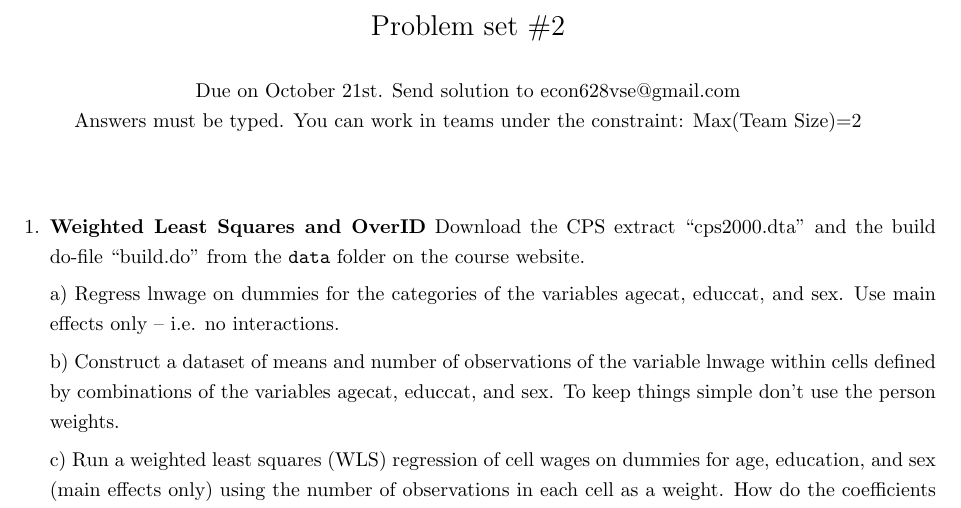
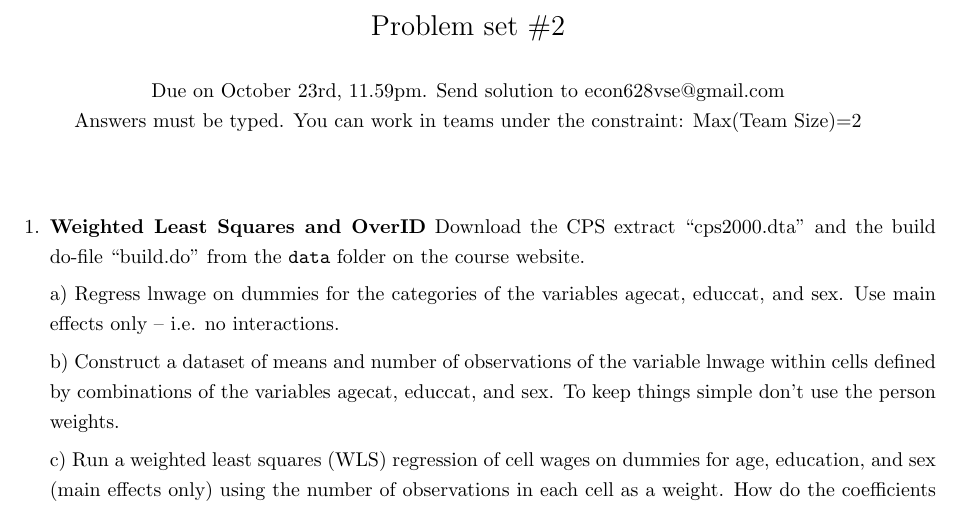
Before and after one commit to rsaggio87/Econ628, a LaTeX document (ps2.tex): part of page 1 of 5, cut so that both start at the same text. Compiled offline with pdfLaTeX.

Commit message:
Update problem sets
Co-Authored-By: Claude Opus 5 (1M context) <noreply@anthropic.com>

```diff
--- a/ps2.tex
+++ b/ps2.tex
@@ -18,7 +18,7 @@
 \par\end{center}
 
 \begin{center}
-Due on October 21st. Send solution to econ628vse@gmail.com \\
+Due on October 23rd, 11.59pm. Send solution to econ628vse@gmail.com \\
 Answers must be typed. You can work in teams under the constraint: Max(Team Size)=2 \\
 
 \par\end{center}
```
Also changed, not shown: ps2.pdf.
